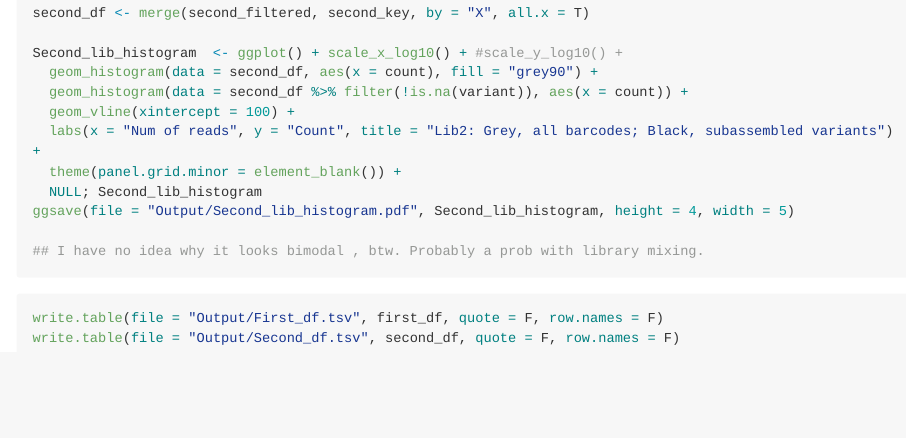
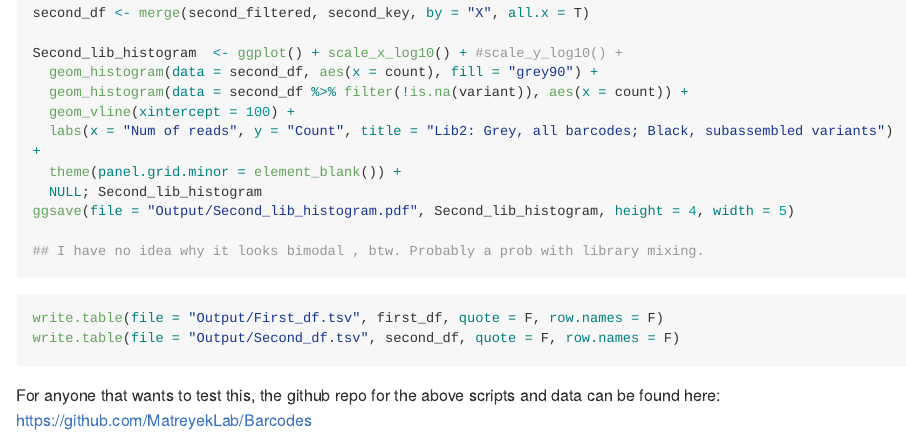
Before and after one commit to MatreyekLab/Barcodes, an R Markdown document (Barcodes.Rmd): the page in a window 1100 px wide, from 1840 px down. Rendered offline with R 4.5, knitr and Pandoc, with nearby package versions; the code is not run, so its results and figures are left out; both versions are drawn in the output format of the newer one; long lines of code are wrapped.

Commit message:
PTEN first and second

````diff
--- a/Barcodes.Rmd
+++ b/Barcodes.Rmd
@@ -2,7 +2,7 @@
 title: "Barcodes"
 author: "Kenneth Matreyek"
 date: "`r Sys.Date()`"
-output: html_document
+output: github_document
 ---
 
 As part of the AVE-ETS, we had been discussing barcoded variant libraries. I don't quite remember the context, but I think I suggested we look at some real sequencing data of a barcoded variant library, and I offered to dig up the PTEN VAMP-Seq library data. Of course, I had other things to do in the month following this statement so I didn't look for those files until the long weekend immediately prior to the next meeting. My original plan was to just find this blog post [https://www.matreyeklab.com/simulating-sampling-during-recombination/1175/] and say we use that, but then I realized that those data tables were for variant frequencies, and not barcode counts. All of my old data from my postdoc was on flash drives in the office at work, but I didn't feel like making the commute in just to for that. I decided to try to find and re-process the raw data uploaded to GEO / SRA.
@@ -90,3 +90,6 @@ write.table(file = "Output/First_df.tsv", first_df, quote = F, row.names = F)
 write.table(file = "Output/Second_df.tsv", second_df, quote = F, row.names = F)
 
 ```
+
+For anyone that wants to test this, the github repo for the above scripts and data can be found here:
+https://github.com/MatreyekLab/Barcodes
````
Also changed, not shown: Barcodes.html (deleted), Barcodes_files/figure-gfm/VAMP-Seq GEO deposit of the original PTEN library plasmid sequencing-1.png (added), Barcodes_files/figure-gfm/VAMP-Seq GEO deposit of the original PTEN library plasmid sequencing-2.png (added), Barcodes_files/figure-gfm/VAMP-Seq GEO deposit of the second PTEN library plasmid sequencing-1.png (added), Barcodes_files/figure-gfm/VAMP-Seq GEO deposit of the second PTEN library plasmid sequencing-2.png (added), Output/First_lib_histogram.pdf, Output/Second_lib_histogram.pdf, README.md.
